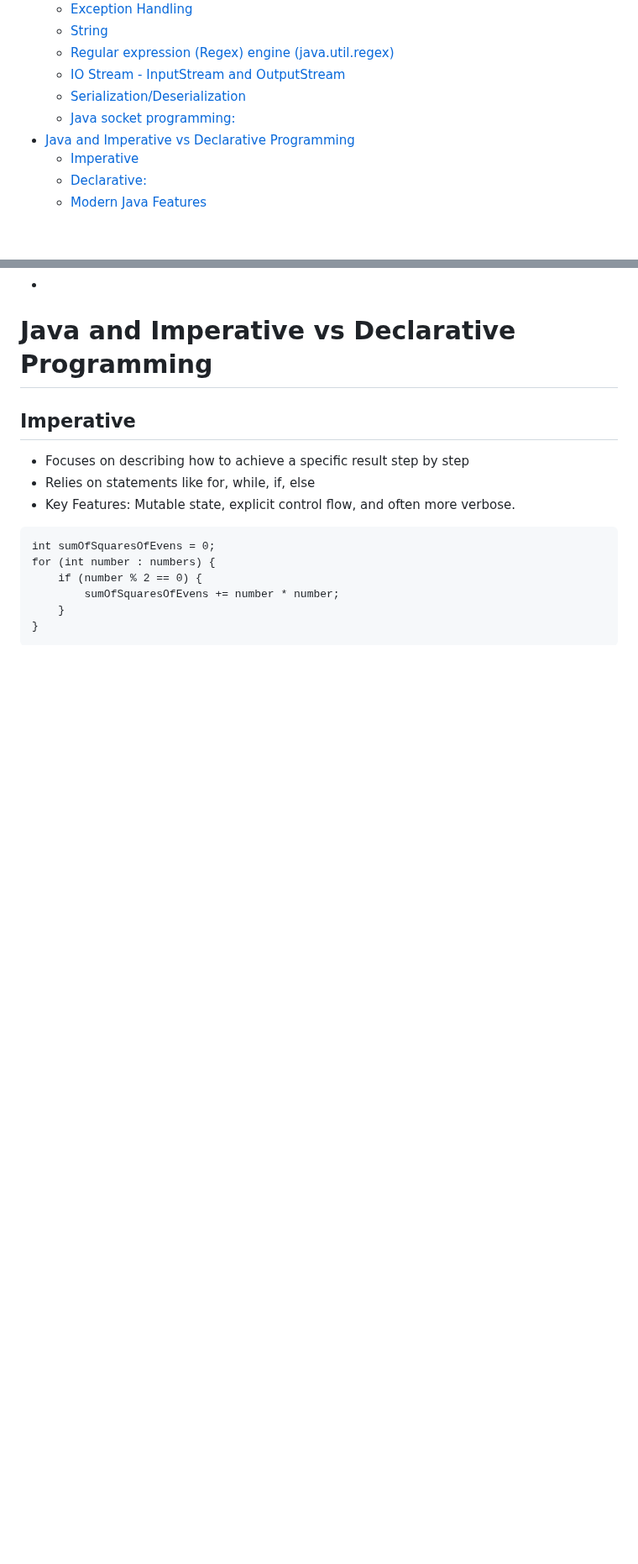
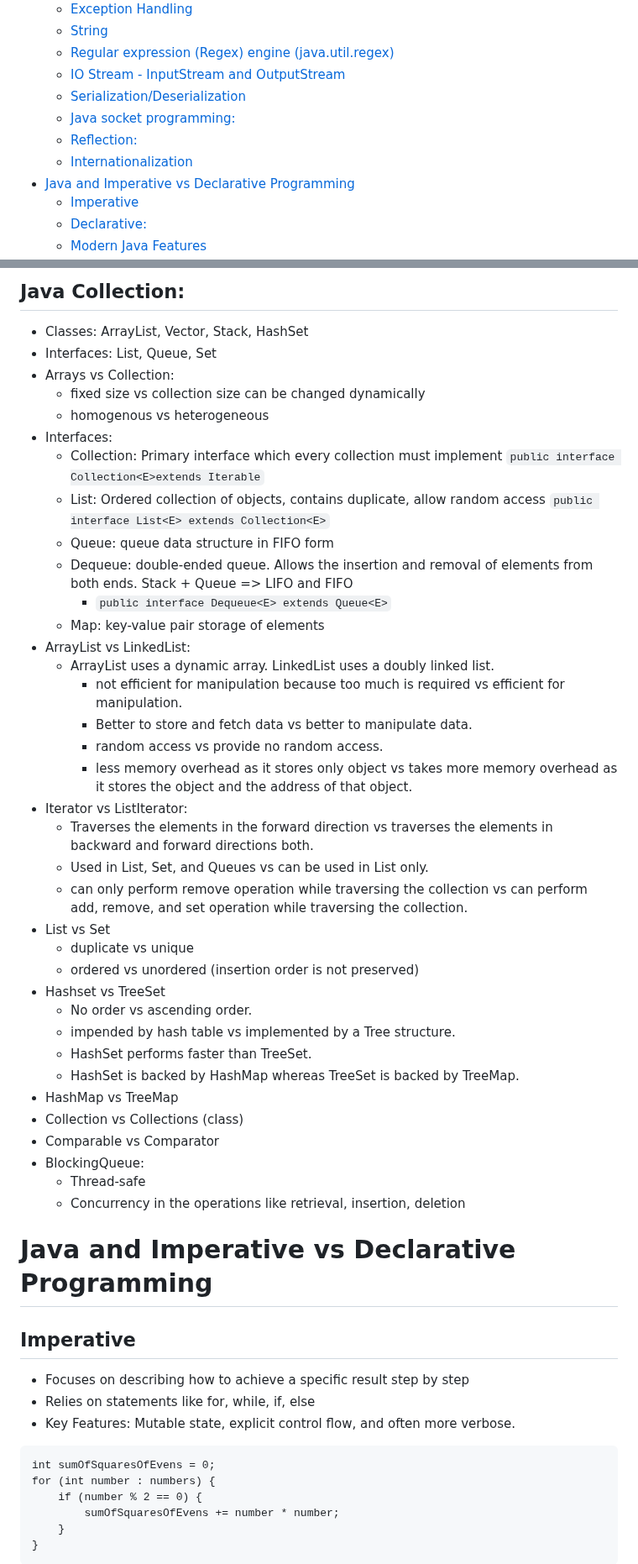
Before and after one commit to dev-ai-lab/bank-docs, a Markdown page: README.md, 2 parts joined by grey strips. Shown at 84% size. Drawn GitHub-style; blank space fills up the shorter version.

Commit message:
Add core Java notes

```diff
--- a/README.md
+++ b/README.md
@@ -10,6 +10,8 @@
   * [IO Stream - InputStream and OutputStream](#io-stream---inputstream-and-outputstream)
   * [Serialization/Deserialization](#serializationdeserialization)
   * [Java socket programming:](#java-socket-programming)
+  * [Reflection:](#reflection)
+  * [Internationalization](#internationalization)
 * [Java and Imperative vs Declarative Programming](#java-and-imperative-vs-declarative-programming)
   * [Imperative](#imperative)
   * [Declarative:](#declarative)
@@ -599,3 +661,41 @@ public static void main(String args[]) {
+## Java Collection:
+- Classes: ArrayList, Vector, Stack, HashSet
+- Interfaces: List, Queue, Set
+- Arrays vs Collection:
+  - fixed size vs collection size can be changed dynamically
+  - homogenous vs heterogeneous
+- Interfaces:
+  - Collection: Primary interface which every collection must implement `public interface Collection<E>extends Iterable`
+  - List: Ordered collection of objects, contains duplicate, allow random access `public interface List<E> extends Collection<E>`
+  - Queue: queue data structure in FIFO form
+  - Dequeue: double-ended queue. Allows the insertion and removal of elements from both ends. Stack + Queue => LIFO and FIFO
+    - `public interface Dequeue<E> extends Queue<E>`
+  - Map: key-value pair storage of elements
+- ArrayList vs LinkedList:
+  - ArrayList uses a dynamic array.	LinkedList uses a doubly linked list.
+    - not efficient for manipulation because too much is required vs efficient for manipulation.
+    - Better to store and fetch data vs better to manipulate data.
+    - random access vs provide no random access.
+    - less memory overhead as it stores only object	vs takes more memory overhead as it stores the object and the address of that object.
+- Iterator vs ListIterator:
+  - Traverses the elements in the forward direction vs traverses the elements in backward and forward directions both.
+  - Used in List, Set, and Queues vs can be used in List only.
+  - can only perform remove operation while traversing the collection vs can perform add, remove, and set operation while traversing the collection.
+- List vs Set
+  - duplicate vs unique
+  - ordered vs unordered (insertion order is not preserved)
+- Hashset vs TreeSet
+  - No order vs ascending order.
+  - impended by hash table vs implemented by a Tree structure.
+  - HashSet performs faster than TreeSet.
+  - HashSet is backed by HashMap whereas TreeSet is backed by TreeMap.
+- HashMap vs TreeMap
+- Collection vs Collections (class)
+- Comparable vs Comparator
+- BlockingQueue:
+  - Thread-safe
+  - Concurrency in the operations like retrieval, insertion, deletion
+
 
 # Java and Imperative vs Declarative Programming
 ## Imperative
```
Also changed, not shown: other parts of README.md (+61 -1 lines), media/thread-lifecycles.png (added).
